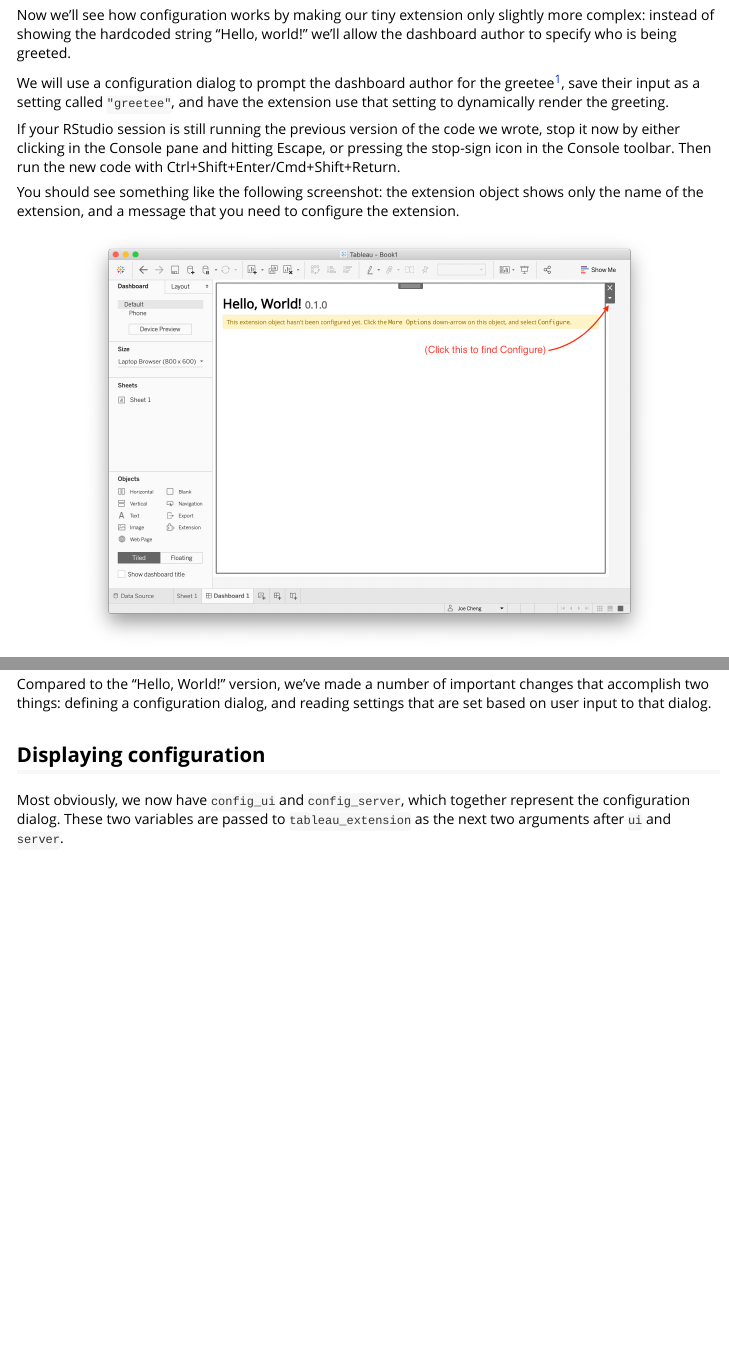
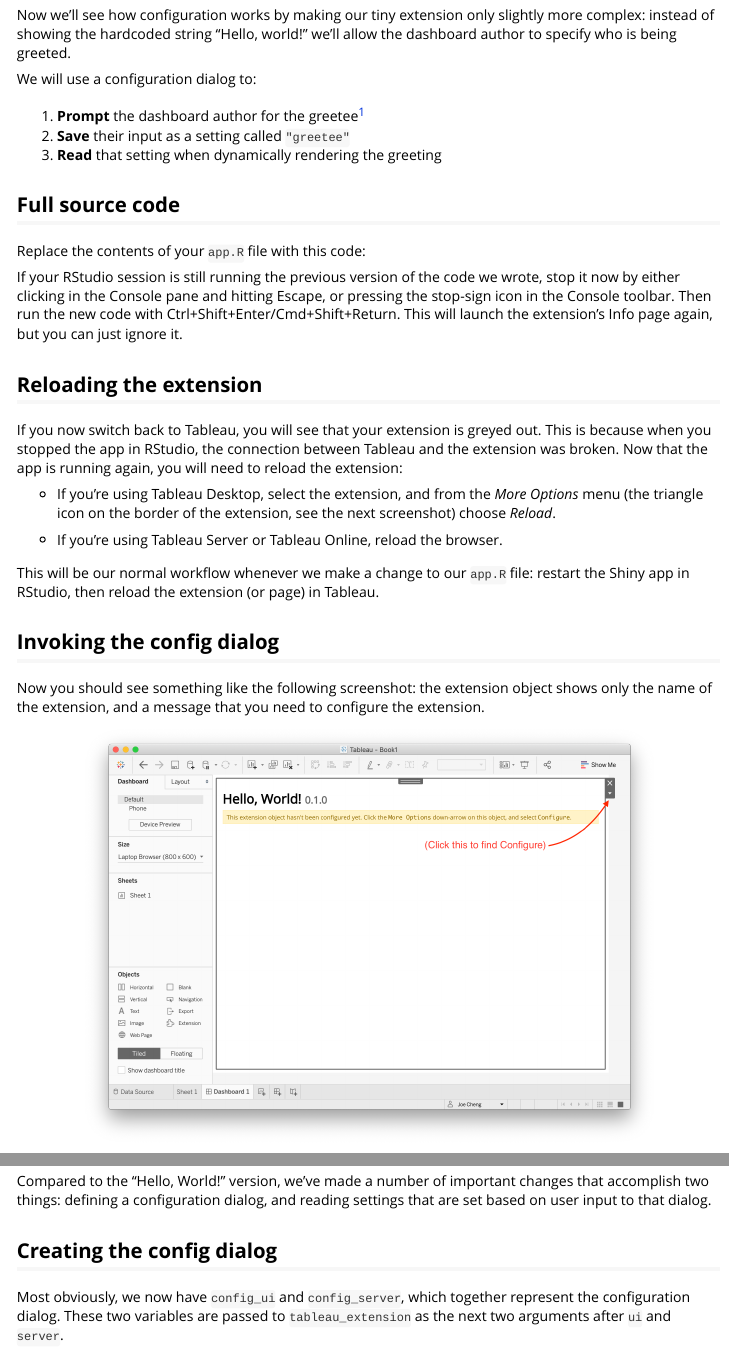
Before and after one commit to rstudio/shinytableau, an R Markdown document (vignettes/config.Rmd): the page in a window 1100 px wide, from 70 px down, and a second part further down, joined at a grey line. Rendered offline with R 4.5, knitr and Pandoc, with nearby package versions.

Commit message:
Doc improvements

````diff
--- a/vignettes/config.Rmd
+++ b/vignettes/config.Rmd
@@ -30,16 +30,36 @@
 
 Now we'll see how configuration works by making our tiny extension only slightly more complex: instead of showing the hardcoded string "Hello, world!" we'll allow the dashboard author to specify who is being greeted.
 
-We will use a configuration dialog to prompt the dashboard author for the greetee[^1], save their input as a setting called `"greetee"`, and have the extension use that setting to dynamically render the greeting.
+We will use a configuration dialog to:
+
+1.  **Prompt** the dashboard author for the greetee[^1]
+2.  **Save** their input as a setting called `"greetee"`
+3.  **Read** that setting when dynamically rendering the greeting
 
 [^1]: Yes, it's a [real word](https://en.wiktionary.org/wiki/greetee)!
+
+## Full source code
+
+Replace the contents of your `app.R` file with this code:
 
 ```{r code=readLines(system.file("examples/tutorial-2/app.R", package = "shinytableau")), eval=FALSE, results='hide'}
 ```
 
-If your RStudio session is still running the previous version of the code we wrote, stop it now by either clicking in the Console pane and hitting Escape, or pressing the stop-sign icon in the Console toolbar. Then run the new code with Ctrl+Shift+Enter/Cmd+Shift+Return.
+If your RStudio session is still running the previous version of the code we wrote, stop it now by either clicking in the Console pane and hitting Escape, or pressing the stop-sign icon in the Console toolbar. Then run the new code with Ctrl+Shift+Enter/Cmd+Shift+Return. This will launch the extension's Info page again, but you can just ignore it.
 
-You should see something like the following screenshot: the extension object shows only the name of the extension, and a message that you need to configure the extension.
+## Reloading the extension
+
+If you now switch back to Tableau, you will see that your extension is greyed out. This is because when you stopped the app in RStudio, the connection between Tableau and the extension was broken. Now that the app is running again, you will need to reload the extension:
+
+-   If you're using Tableau Desktop, select the extension, and from the *More Options* menu (the triangle icon on the border of the extension, see the next screenshot) choose *Reload*.
+
+-   If you're using Tableau Server or Tableau Online, reload the browser.
+
+This will be our normal workflow whenever we make a change to our `app.R` file: restart the Shiny app in RStudio, then reload the extension (or page) in Tableau.
+
+## Invoking the config dialog
+
+Now you should see something like the following screenshot: the extension object shows only the name of the extension, and a message that you need to configure the extension.
 
 ![](tutorial-2a.png){width="573"}
 
@@ -51,9 +71,11 @@
 
 ![](tutorial-2c.png){width="573"}
 
+------------------------------------------------------------------------
+
 Compared to the "Hello, World!" version, we've made a number of important changes that accomplish two things: defining a configuration dialog, and reading settings that are set based on user input to that dialog.
 
-## Displaying configuration
+## Creating the config dialog
 
 Most obviously, we now have `config_ui` and `config_server`, which together represent the configuration dialog. These two variables are passed to `tableau_extension` as the next two arguments after `ui` and `server`.
 
````
Also changed, not shown: vignettes/deployment.Rmd (+1 -1 lines), vignettes/helloworld.Rmd (+20 -4 lines), vignettes/infopage.png (added), vignettes/manifest.png (added).
